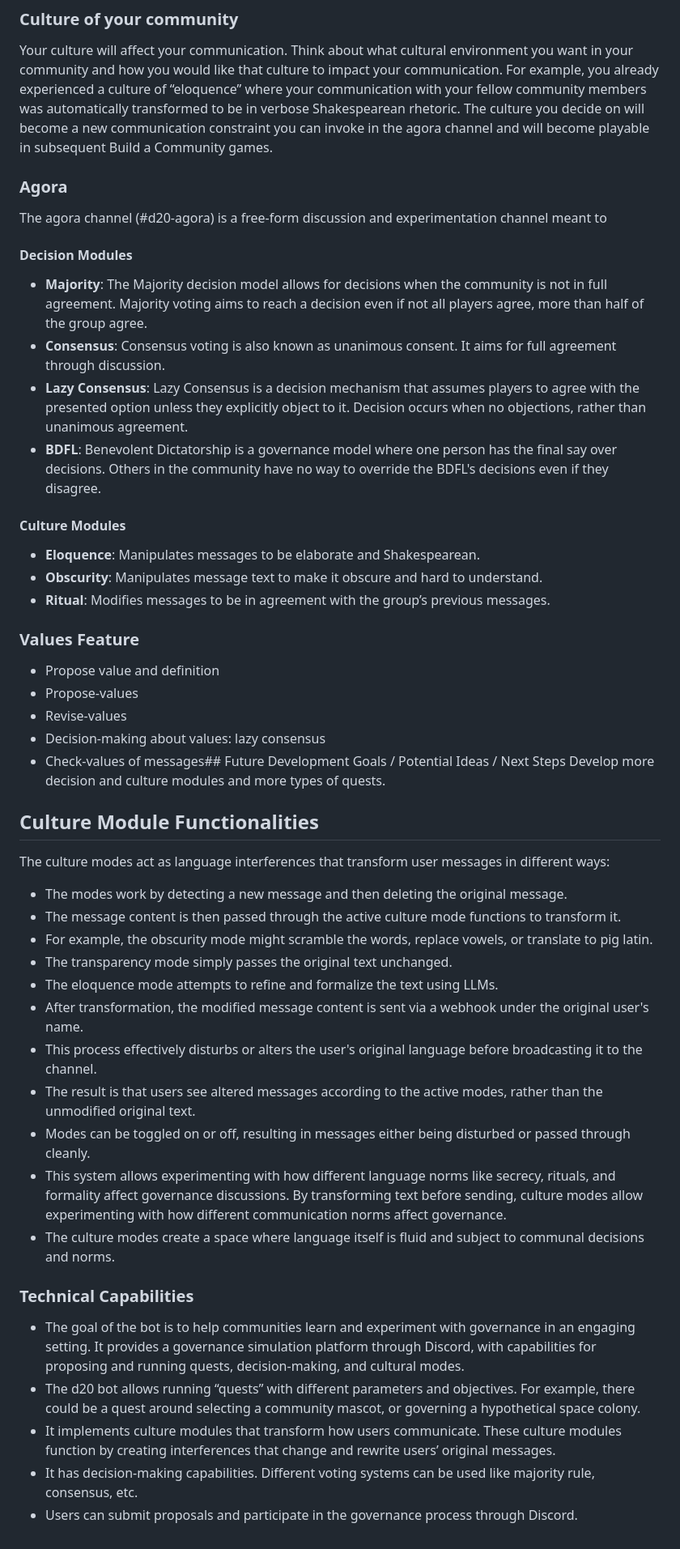
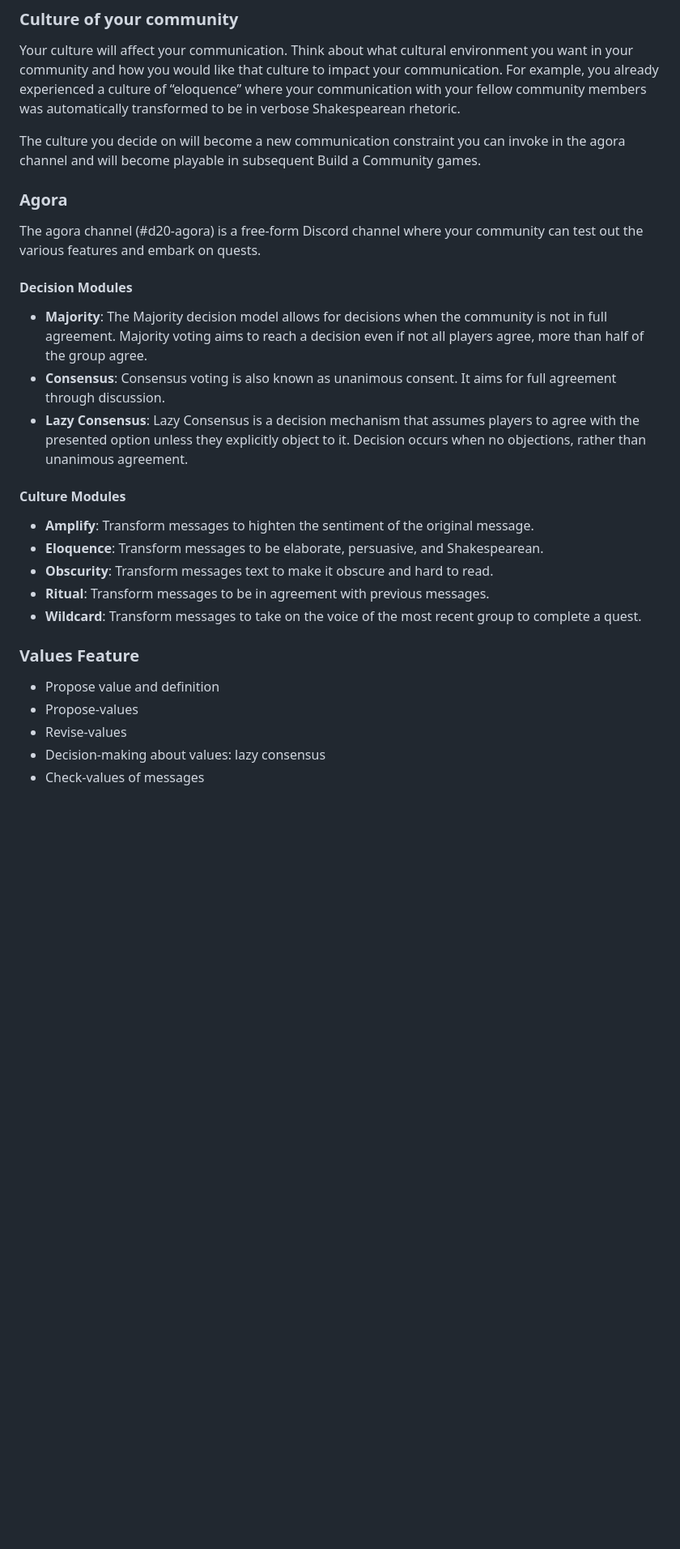
Before and after one commit to metagov/d20-governance, a Markdown page: README.md, the part around the change printed below. Shown: that part at 81% size. Drawn GitHub-style; blank space fills up the shorter version.

```diff
--- a/README.md
+++ b/README.md
@@ -54,48 +54,27 @@ The "culture" of the community is generated from the group decisions. A new wild
 
 Your culture will affect your communication. Think about what cultural environment you want in your community and how you would like that culture to impact your communication.
 For example, you already experienced a culture of “eloquence” where your communication with your fellow community members was automatically transformed to be in verbose Shakespearean rhetoric.
+
 The culture you decide on will become a new communication constraint you can invoke in the agora channel and will become playable in subsequent Build a Community games.
 
 ### Agora
-The agora channel (#d20-agora) is a free-form discussion and experimentation channel meant to
-
+The agora channel (#d20-agora) is a free-form Discord channel where your community can test out the various features and embark on quests.
 
 #### Decision Modules
 - **Majority**: The Majority decision model allows for decisions when the community is not in full agreement. Majority voting aims to reach a decision even if not all players agree, more than half of the group agree.
 - **Consensus**: Consensus voting is also known as unanimous consent. It aims for full agreement through discussion.
 - **Lazy Consensus**: Lazy Consensus is a decision mechanism that assumes players to agree with the presented option unless they explicitly object to it. Decision occurs when no objections, rather than unanimous agreement.
-- **BDFL**: Benevolent Dictatorship is a governance model where one person has the final say over decisions. Others in the community have no way to override the BDFL's decisions even if they disagree.
 
 #### Culture Modules
-- **Eloquence**: Manipulates messages to be elaborate and Shakespearean.
-- **Obscurity**: Manipulates message text to make it obscure and hard to understand.
-- **Ritual**: Modifies messages to be in agreement with the group’s previous messages.
+- **Amplify**: Transform messages to highten the sentiment of the original message.
+- **Eloquence**: Transform messages to be elaborate, persuasive, and Shakespearean.
+- **Obscurity**: Transform messages text to make it obscure and hard to read.
+- **Ritual**: Transform messages to be in agreement with previous messages.
+- **Wildcard**: Transform messages to take on the voice of the most recent group to complete a quest.
 
 ### Values Feature
 - Propose value and definition
 - Propose-values
 - Revise-values
 - Decision-making about values: lazy consensus
-- Check-values of messages## Future Development Goals / Potential Ideas / Next Steps
-Develop more decision and culture modules and more types of quests.
-## Culture Module Functionalities
-
-The culture modes act as language interferences that transform user messages in different ways:
-- The modes work by detecting a new message and then deleting the original message.
-- The message content is then passed through the active culture mode functions to transform it.
-- For example, the obscurity mode might scramble the words, replace vowels, or translate to pig latin.
-- The transparency mode simply passes the original text unchanged.
-- The eloquence mode attempts to refine and formalize the text using LLMs.
-- After transformation, the modified message content is sent via a webhook under the original user's name.
-- This process effectively disturbs or alters the user's original language before broadcasting it to the channel.
-- The result is that users see altered messages according to the active modes, rather than the unmodified original text.
-- Modes can be toggled on or off, resulting in messages either being disturbed or passed through cleanly.
-- This system allows experimenting with how different language norms like secrecy, rituals, and formality affect governance discussions. By transforming text before sending, culture modes allow experimenting with how different communication norms affect governance.
-- The culture modes create a space where language itself is fluid and subject to communal decisions and norms.
-### Technical Capabilities
-
-- The goal of the bot is to help communities learn and experiment with governance in an engaging setting. It provides a governance simulation platform through Discord, with capabilities for proposing and running quests, decision-making, and cultural modes.
-- The d20 bot allows running “quests” with different parameters and objectives. For example, there could be a quest around selecting a community mascot, or governing a hypothetical space colony.
-- It implements culture modules that transform how users communicate. These culture modules function by creating interferences that change and rewrite users’ original messages.
-- It has decision-making capabilities. Different voting systems can be used like majority rule, consensus, etc.
-- Users can submit proposals and participate in the governance process through Discord.
+- Check-values of messages
```
Also changed, not shown: other parts of README.md (+4 -4 lines).
